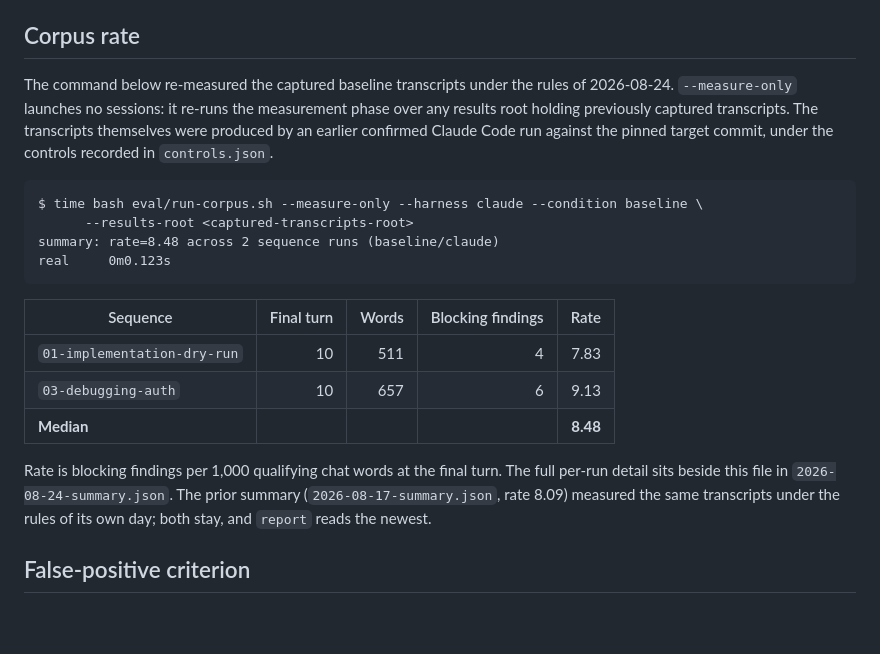
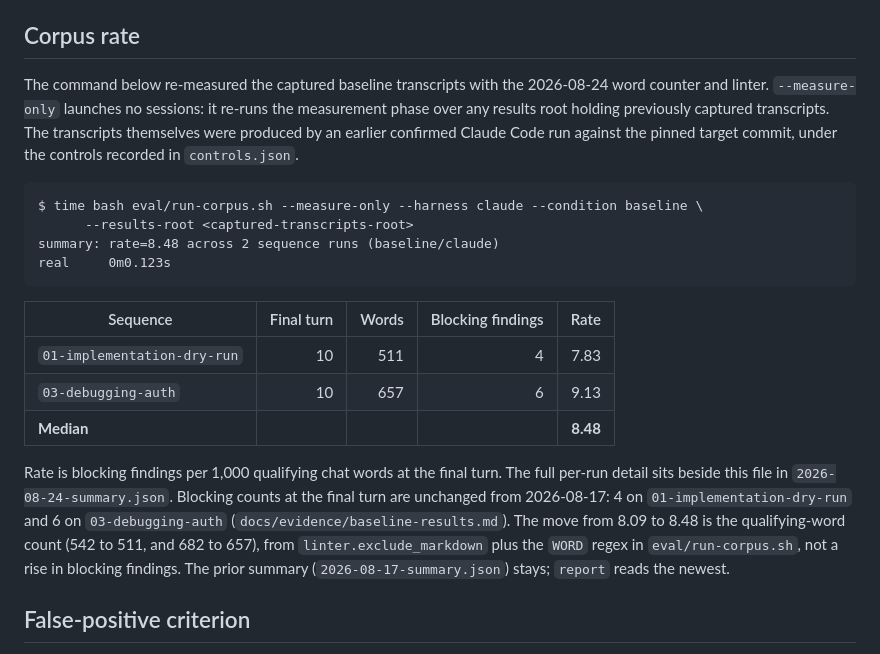
Before and after one commit to carlosboeing/copydesk, a Markdown page: eval/results/baseline-results.md, the part around the change. Drawn GitHub-style; blank space fills up the shorter version.

Commit message:
fix(eval): attribute the 8.48 rate to the word count
- Published 8.48 vs 8.09 move is a word-count change, not a rule-set change.
  eval/results/baseline-results.md:20 - https://github.com/carlosboeing/copydesk/pull/66/files#r3839977785

Crossrev-pr: carlosboeing/copydesk#66
Crossrev-pass: 1

```diff
--- a/eval/results/baseline-results.md
+++ b/eval/results/baseline-results.md
@@ -4,7 +4,7 @@ Published 2026-08-24. This file is the source `copydesk report` names in its Pre
 
 ## Corpus rate
 
-The command below re-measured the captured baseline transcripts under the rules of 2026-08-24. `--measure-only` launches no sessions: it re-runs the measurement phase over any results root holding previously captured transcripts. The transcripts themselves were produced by an earlier confirmed Claude Code run against the pinned target commit, under the controls recorded in `controls.json`.
+The command below re-measured the captured baseline transcripts with the 2026-08-24 word counter and linter. `--measure-only` launches no sessions: it re-runs the measurement phase over any results root holding previously captured transcripts. The transcripts themselves were produced by an earlier confirmed Claude Code run against the pinned target commit, under the controls recorded in `controls.json`.
 
     $ time bash eval/run-corpus.sh --measure-only --harness claude --condition baseline \
           --results-root <captured-transcripts-root>
@@ -17,7 +17,7 @@ The command below re-measured the captured baseline transcripts under the rules
 | `03-debugging-auth` | 10 | 657 | 6 | 9.13 |
 | **Median** | | | | **8.48** |
 
-Rate is blocking findings per 1,000 qualifying chat words at the final turn. The full per-run detail sits beside this file in `2026-08-24-summary.json`. The prior summary (`2026-08-17-summary.json`, rate 8.09) measured the same transcripts under the rules of its own day; both stay, and `report` reads the newest.
+Rate is blocking findings per 1,000 qualifying chat words at the final turn. The full per-run detail sits beside this file in `2026-08-24-summary.json`. Blocking counts at the final turn are unchanged from 2026-08-17: 4 on `01-implementation-dry-run` and 6 on `03-debugging-auth` (`docs/evidence/baseline-results.md`). The move from 8.09 to 8.48 is the qualifying-word count (542 to 511, and 682 to 657), from `linter.exclude_markdown` plus the `WORD` regex in `eval/run-corpus.sh`, not a rise in blocking findings. The prior summary (`2026-08-17-summary.json`) stays; `report` reads the newest.
 
 ## False-positive criterion
 
```
